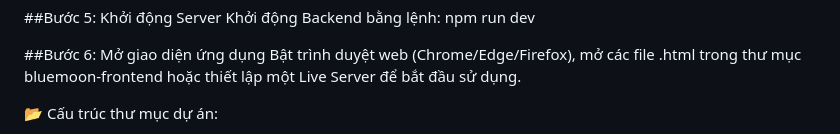
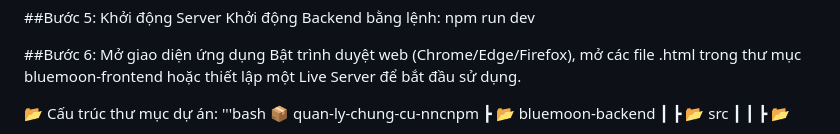
Before and after one commit to hleanhh7/quan-ly-chung-cu-nncnpm, a Markdown page: README.md, the part around the change. Drawn GitHub-style.

Commit message:
Update README.md
Update project structure section in README

```diff
--- a/README.md
+++ b/README.md
@@ -70,7 +70,7 @@ npm run dev
 Bật trình duyệt web (Chrome/Edge/Firefox), mở các file .html trong thư mục bluemoon-frontend hoặc thiết lập một Live Server để bắt đầu sử dụng.
 
 📂 Cấu trúc thư mục dự án:
-
+'''bash
 📦 quan-ly-chung-cu-nncnpm
  ┣ 📂 bluemoon-backend
  ┃ ┣ 📂 src
```
